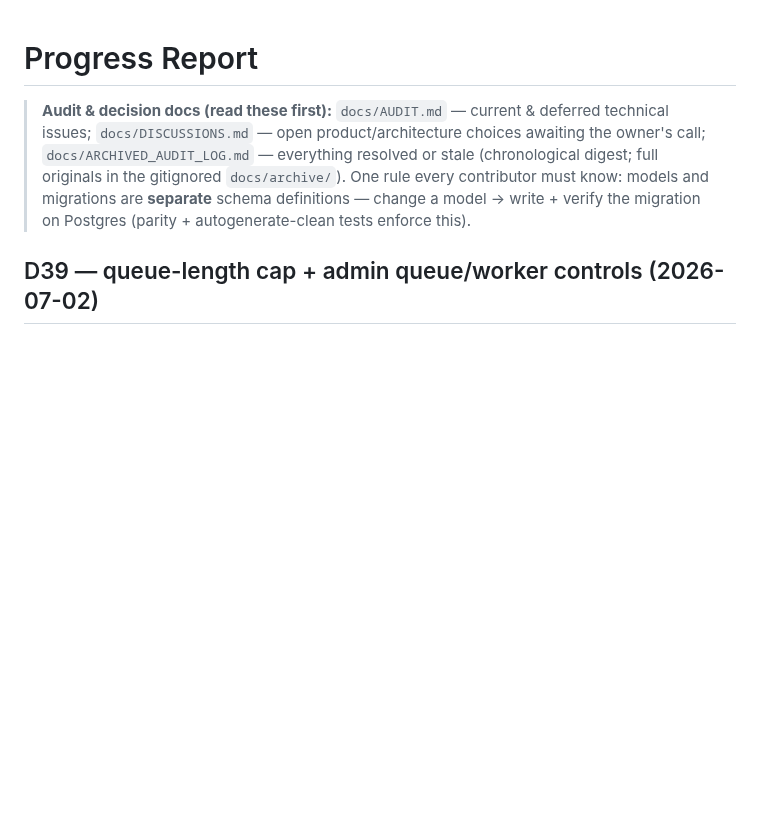
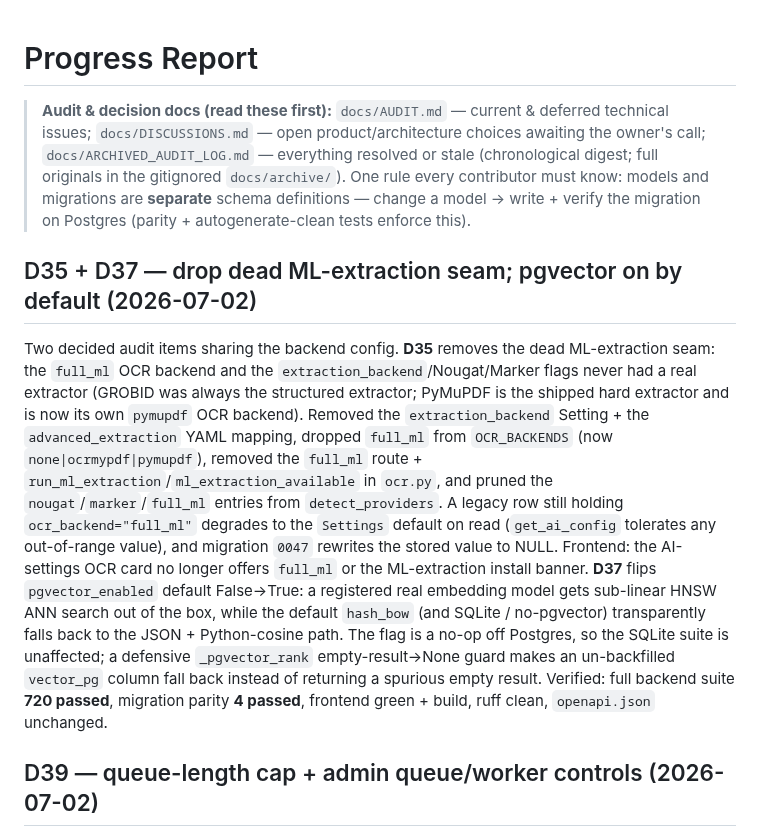
Before and after one commit to radoskov/paracord, a Markdown page: PROGRESS.md, the part around the change. Rendered like a GitHub page; blank space fills up the shorter version.

Commit message:
docs: record D35 extraction-seam removal + D37 pgvector default in PROGRESS + handoff

```diff
--- a/PROGRESS.md
+++ b/PROGRESS.md
@@ -6,6 +6,26 @@
 > originals in the gitignored `docs/archive/`). One rule every contributor must know: models and
 > migrations are **separate** schema definitions — change a model → write + verify the migration
 > on Postgres (parity + autogenerate-clean tests enforce this).
+
+## D35 + D37 — drop dead ML-extraction seam; pgvector on by default (2026-07-02)
+
+Two decided audit items sharing the backend config. **D35** removes the dead ML-extraction seam:
+the `full_ml` OCR backend and the `extraction_backend`/Nougat/Marker flags never had a real
+extractor (GROBID was always the structured extractor; PyMuPDF is the shipped hard extractor and is
+now its own `pymupdf` OCR backend). Removed the `extraction_backend` Setting + the
+`advanced_extraction` YAML mapping, dropped `full_ml` from `OCR_BACKENDS` (now
+`none|ocrmypdf|pymupdf`), removed the `full_ml` route + `run_ml_extraction`/`ml_extraction_available`
+in `ocr.py`, and pruned the `nougat`/`marker`/`full_ml` entries from `detect_providers`. A legacy
+row still holding `ocr_backend="full_ml"` degrades to the `Settings` default on read
+(`get_ai_config` tolerates any out-of-range value), and migration `0047` rewrites the stored value
+to NULL. Frontend: the AI-settings OCR card no longer offers `full_ml` or the ML-extraction install
+banner. **D37** flips `pgvector_enabled` default False→True: a registered real embedding model gets
+sub-linear HNSW ANN search out of the box, while the default `hash_bow` (and SQLite / no-pgvector)
+transparently falls back to the JSON + Python-cosine path. The flag is a no-op off Postgres, so the
+SQLite suite is unaffected; a defensive `_pgvector_rank` empty-result→None guard makes an
+un-backfilled `vector_pg` column fall back instead of returning a spurious empty result. Verified:
+full backend suite **720 passed**, migration parity **4 passed**, frontend green + build, ruff clean,
+`openapi.json` unchanged.
 
 ## D39 — queue-length cap + admin queue/worker controls (2026-07-02)
 
```
Also changed, not shown: docs/agent_handoffs/2026-07-02-d35-d37-extraction-seam-and-pgvector-default.md (added, +109 -0 lines).
